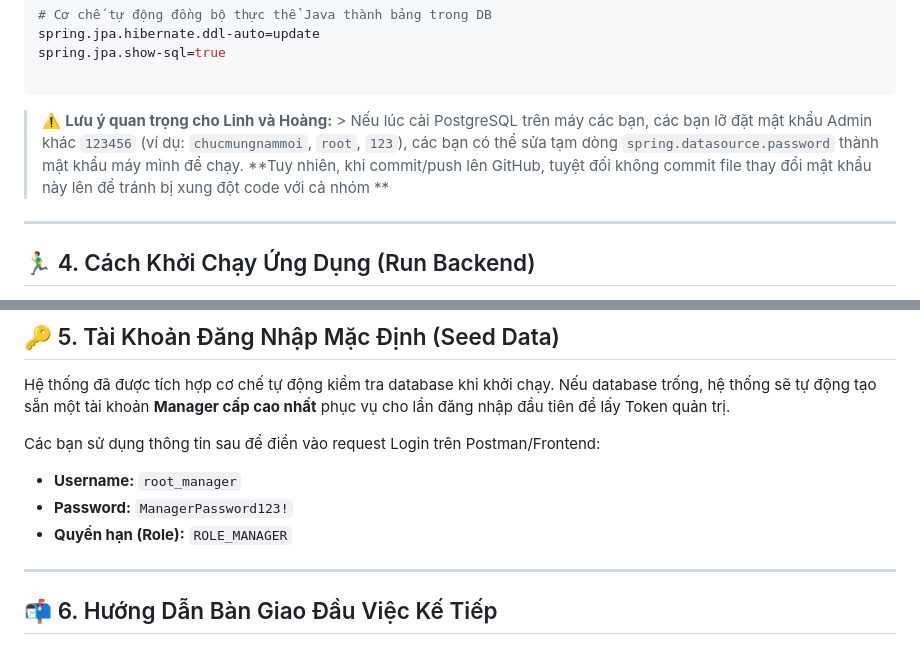
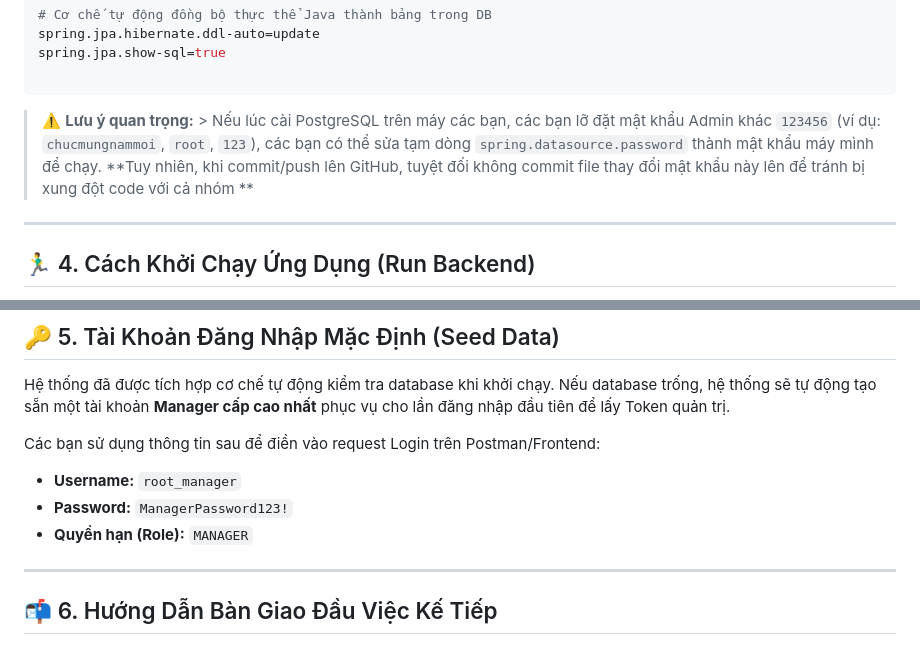
Before and after one commit to NgocAnhhh05/Customer_Feedback_System, a Markdown page: README.md, 2 parts joined by grey strips. GitHub-like rendering.

Commit message:
add update README

````diff
--- a/README.md
+++ b/README.md
@@ -44,7 +44,8 @@ spring.jpa.show-sql=true
 
 ```
 
-> ⚠️ **Lưu ý quan trọng cho Linh và Hoàng:** > Nếu lúc cài PostgreSQL trên máy các bạn, các bạn lỡ đặt mật khẩu Admin khác `123456` (ví dụ: `chucmungnammoi`, `root`, `123`), các bạn có thể sửa tạm dòng `spring.datasource.password` thành mật khẩu máy mình để chạy. **Tuy nhiên, khi commit/push lên GitHub, tuyệt đối không commit file thay đổi mật khẩu này lên để tránh bị xung đột code với cả nhóm **
+> ⚠️ **Lưu ý quan trọng:** > Nếu lúc cài PostgreSQL trên máy các bạn, các bạn lỡ đặt mật khẩu Admin khác `123456` (ví dụ: `chucmungnammoi`, `root`, `123`), các bạn có thể sửa tạm dòng `spring.datasource.password` thành mật khẩu máy mình để chạy.
+> **Tuy nhiên, khi commit/push lên GitHub, tuyệt đối không commit file thay đổi mật khẩu này lên để tránh bị xung đột code với cả nhóm **
 
 ---
 
@@ -84,7 +85,7 @@ Các bạn sử dụng thông tin sau để điền vào request Login trên Pos
 
 * **Username:** `root_manager`
 * **Password:** `ManagerPassword123!`
-* **Quyền hạn (Role):** `ROLE_MANAGER`
+* **Quyền hạn (Role):** `MANAGER`
 
 ---
 
````
